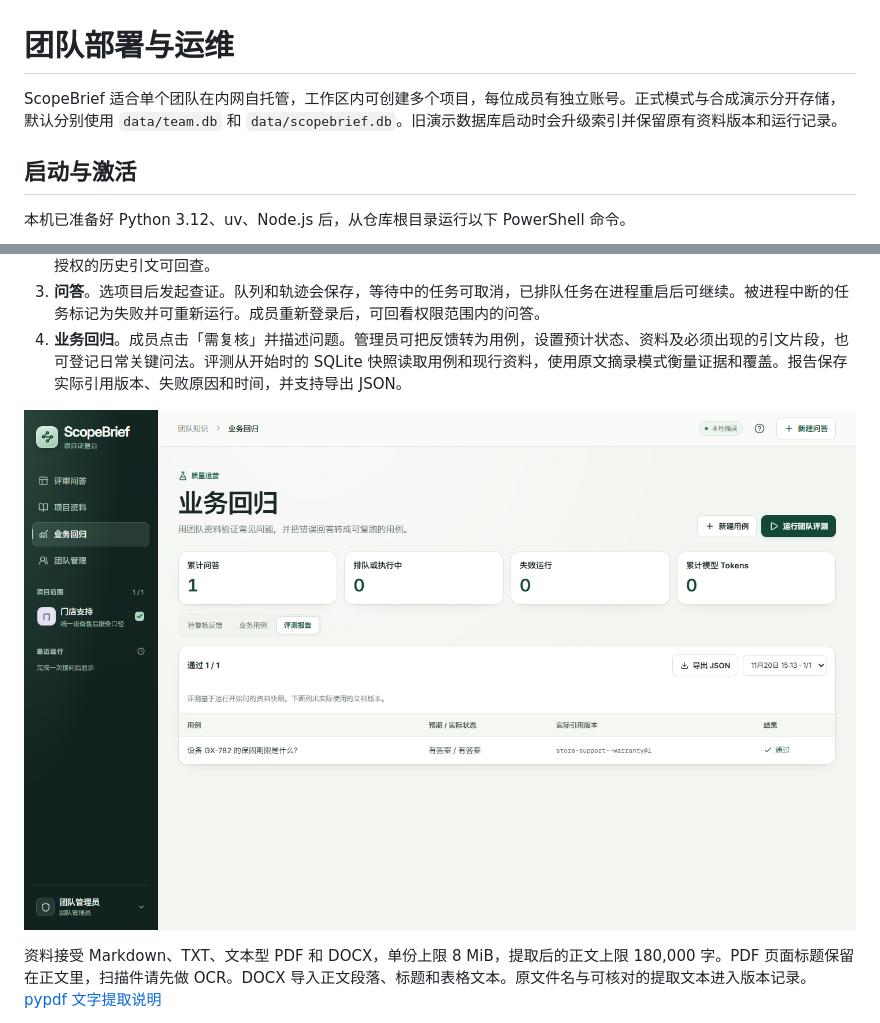
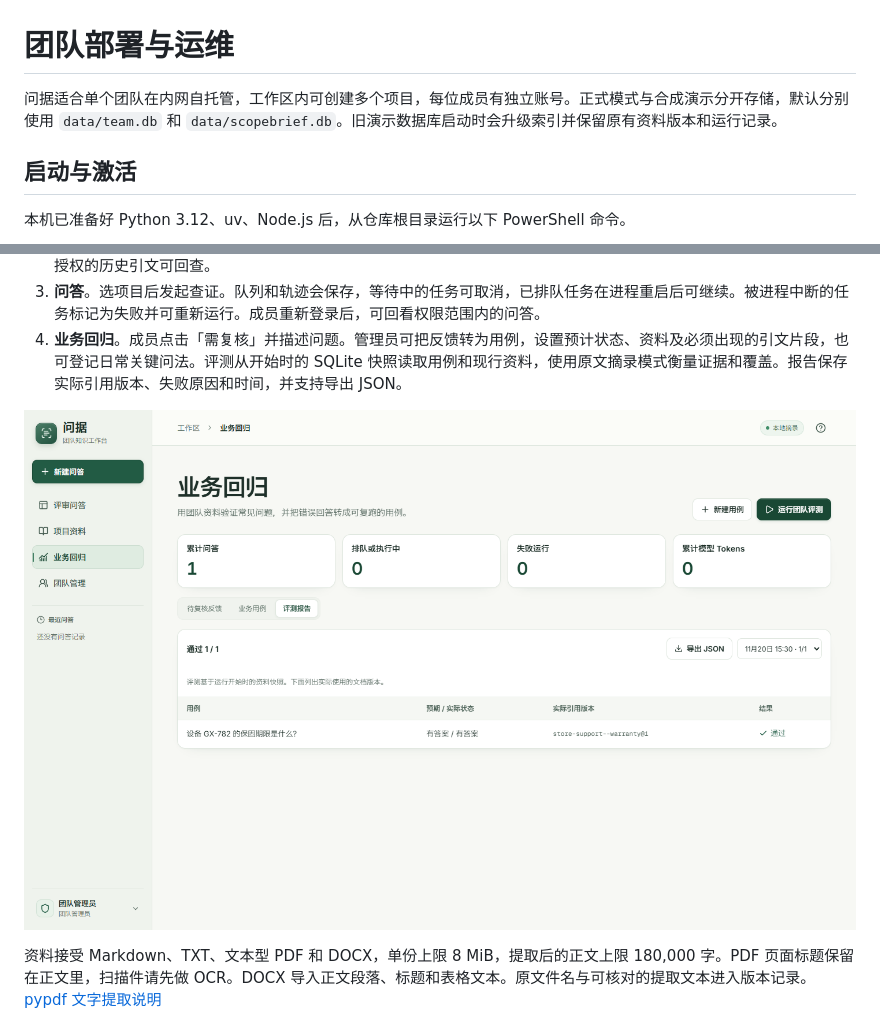
Before and after one commit to Alex-jianing/scopebrief, a Markdown page: docs/TEAM.md, 2 parts joined by grey strips. Rendered like a GitHub page; pictures changed too: docs/images/team-regression.png.

```diff
--- a/docs/TEAM.md
+++ b/docs/TEAM.md
@@ -1,6 +1,6 @@
 # 团队部署与运维
 
-ScopeBrief 适合单个团队在内网自托管，工作区内可创建多个项目，每位成员有独立账号。正式模式与合成演示分开存储，默认分别使用 `data/team.db` 和 `data/scopebrief.db`。旧演示数据库启动时会升级索引并保留原有资料版本和运行记录。
+问据适合单个团队在内网自托管，工作区内可创建多个项目，每位成员有独立账号。正式模式与合成演示分开存储，默认分别使用 `data/team.db` 和 `data/scopebrief.db`。旧演示数据库启动时会升级索引并保留原有资料版本和运行记录。
 
 ## 启动与激活
 
```
Also changed, not shown: README.md (+7 -5 lines), docs/DESIGN.md (added, +33 -0 lines), docs/images/benchmark.png, docs/images/workbench.png, 11 other files.
